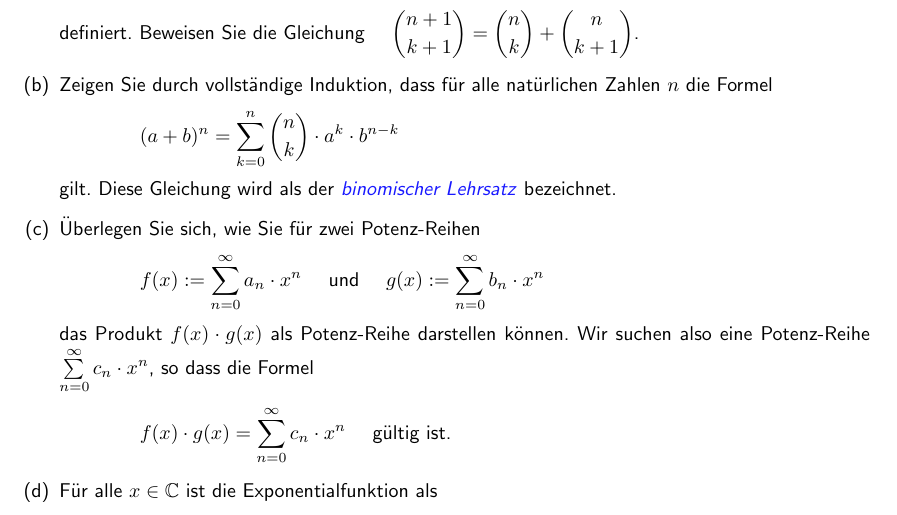
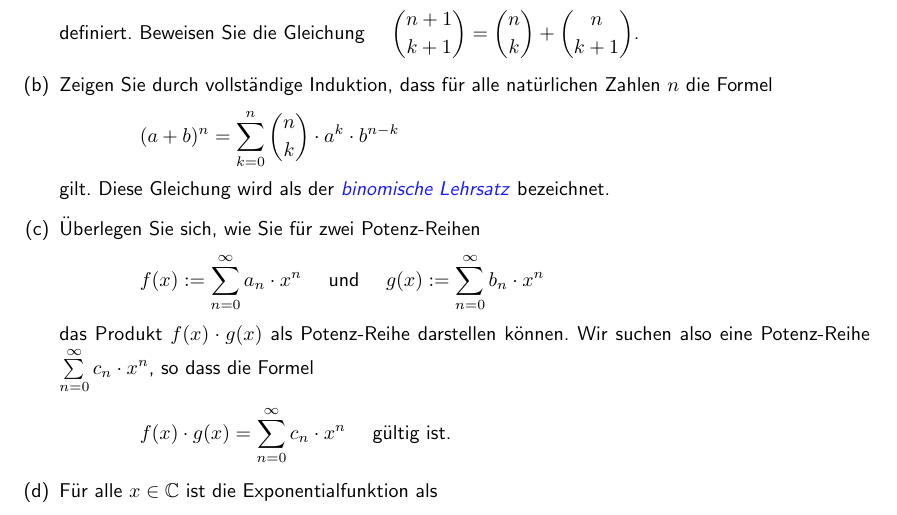
Before and after one commit to karlstroetmann/Analysis, a LaTeX document (Script/analysis.tex, which reads Script/folgen-und-reihen.tex): part of page 57 of 178, cut so that both start at the same text. The pictures show the PDF file Script/analysis.pdf that the author committed with the source; the source files are stored in an older character set and shown here as Unicode.

Commit message:
typo fixed

```diff
--- a/Script/folgen-und-reihen.tex
+++ b/Script/folgen-und-reihen.tex
@@ -2429,7 +2429,7 @@ $ \eox
       $\ds (a + b)^n =\sum\limits_{k=0}^n {n \choose k} \cdot a^k \cdot b^{n-k}$
       \\[0.2cm]
       gilt.  Diese Gleichung wird als der
-      \href{http://de.wikipedia.org/wiki/Binomischer_Lehrsatz}{\emph{binomischer Lehrsatz}}
+      \href{http://de.wikipedia.org/wiki/Binomischer_Lehrsatz}{\emph{binomische Lehrsatz}}
       bezeichnet.
 \item \"Uberlegen Sie sich, wie Sie f\"ur zwei Potenz-Reihen
       \\[0.2cm]
```
Also changed, not shown: Script/analysis.pdf.
